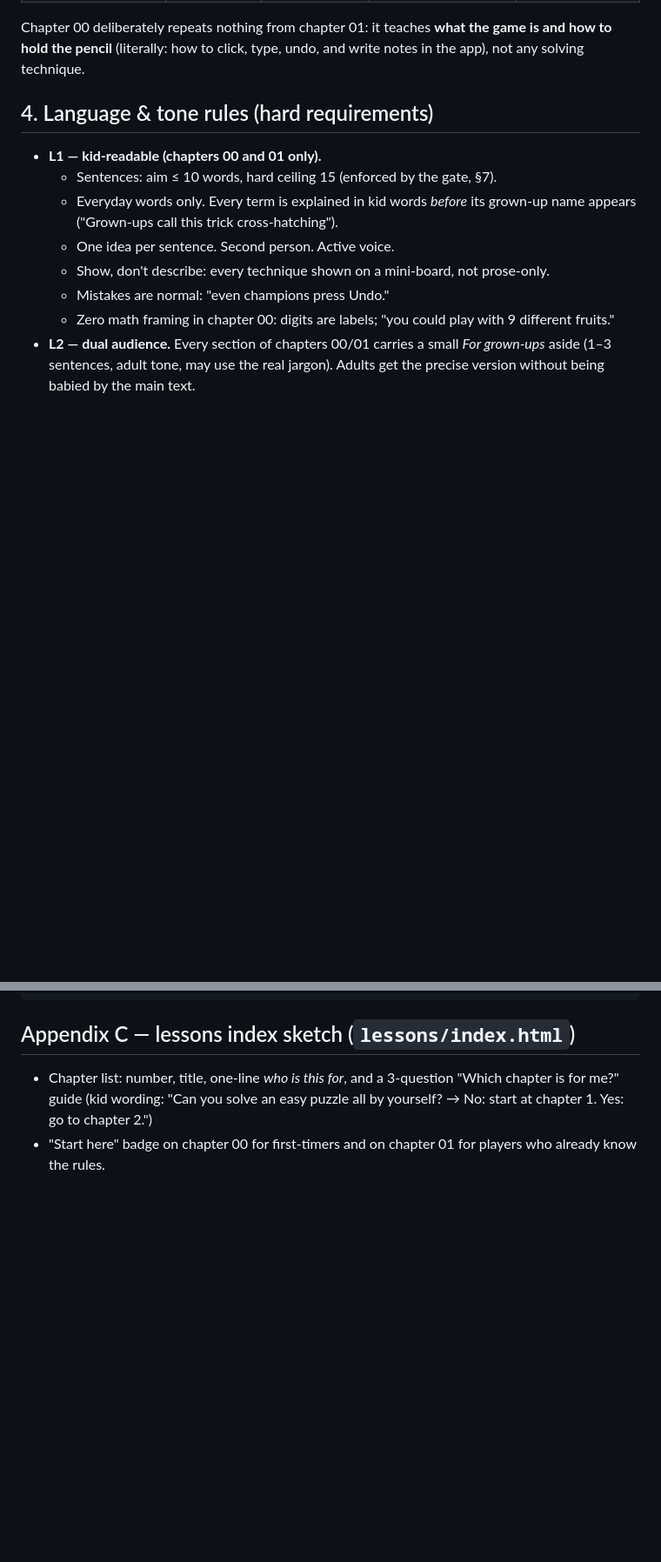
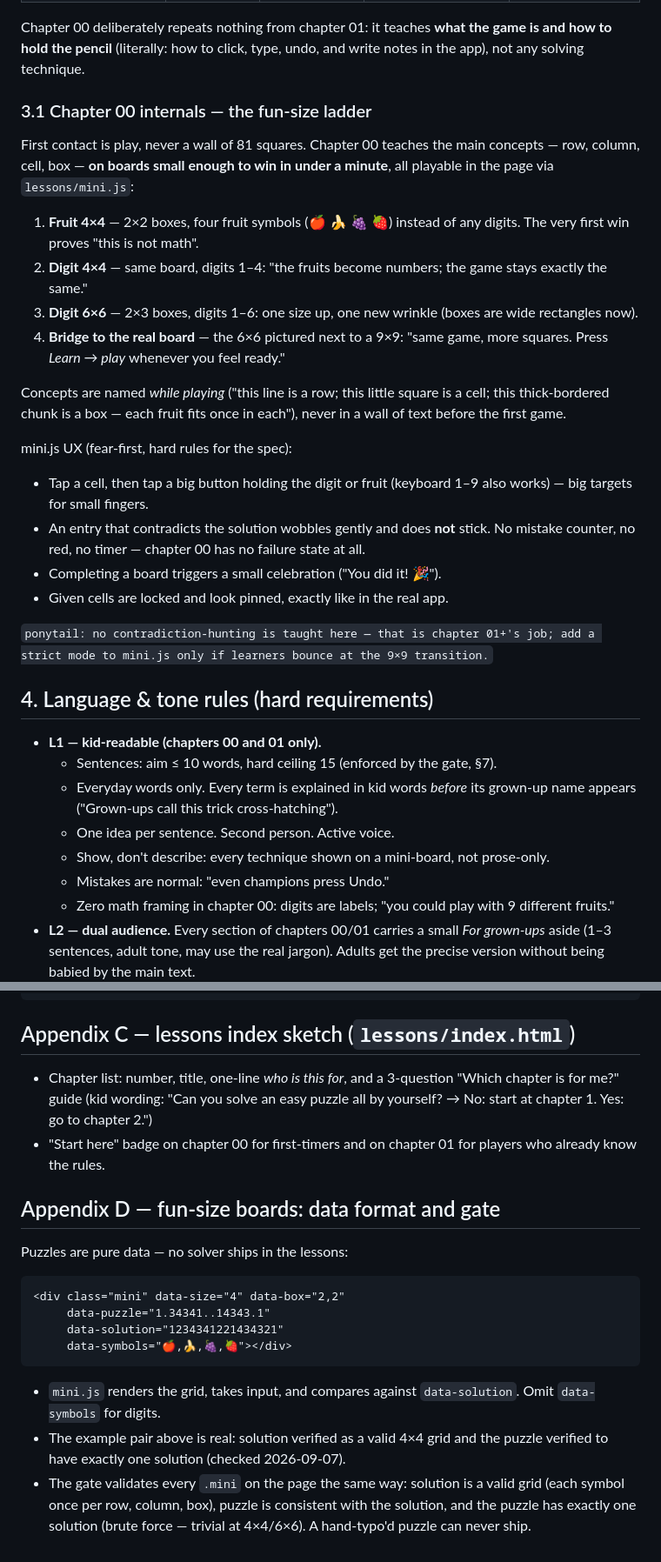
Before and after one commit to PieBru/Sudoku4all, a Markdown page: specs/proposal.md, 2 parts joined by grey strips. Shown at 87% size. Rendered like a GitHub page; blank space fills up the shorter version.

Commit message:
Proposal v2: fun-size intro ladder (playable 4x4/6x6) for chapter 00

````diff
--- a/specs/proposal.md
+++ b/specs/proposal.md
@@ -55,6 +57,37 @@ them). Each is one page under `lessons/`.
 Chapter 00 deliberately repeats nothing from chapter 01: it teaches **what
 the game is and how to hold the pencil** (literally: how to click, type,
 undo, and write notes in the app), not any solving technique.
+
+### 3.1 Chapter 00 internals — the fun-size ladder
+
+First contact is play, never a wall of 81 squares. Chapter 00 teaches the
+main concepts — row, column, cell, box — **on boards small enough to win in
+under a minute**, all playable in the page via `lessons/mini.js`:
+
+1. **Fruit 4×4** — 2×2 boxes, four fruit symbols (🍎 🍌 🍇 🍓) instead of
+   any digits. The very first win proves "this is not math".
+2. **Digit 4×4** — same board, digits 1–4: "the fruits become numbers; the
+   game stays exactly the same."
+3. **Digit 6×6** — 2×3 boxes, digits 1–6: one size up, one new wrinkle
+   (boxes are wide rectangles now).
+4. **Bridge to the real board** — the 6×6 pictured next to a 9×9: "same
+   game, more squares. Press *Learn → play* whenever you feel ready."
+
+Concepts are named *while playing* ("this line is a row; this little square
+is a cell; this thick-bordered chunk is a box — each fruit fits once in
+each"), never in a wall of text before the first game.
+
+mini.js UX (fear-first, hard rules for the spec):
+
+- Tap a cell, then tap a big button holding the digit or fruit (keyboard
+  1–9 also works) — big targets for small fingers.
+- An entry that contradicts the solution wobbles gently and does **not**
+  stick. No mistake counter, no red, no timer — chapter 00 has no failure
+  state at all.
+- Completing a board triggers a small celebration ("You did it! 🎉").
+- Given cells are locked and look pinned, exactly like in the real app.
+
+`ponytail: no contradiction-hunting is taught here — that is chapter 01+'s job; add a strict mode to mini.js only if learners bounce at the 9×9 transition.`
 
 ## 4. Language & tone rules (hard requirements)
 
@@ -231,3 +266,23 @@ pairs, any Tier 2+ technique, app changes.
   puzzle all by yourself? → No: start at chapter 1. Yes: go to chapter 2.")
 - "Start here" badge on chapter 00 for first-timers and on chapter 01 for
   players who already know the rules.
+
+## Appendix D — fun-size boards: data format and gate
+
+Puzzles are pure data — no solver ships in the lessons:
+
+```html
+<div class="mini" data-size="4" data-box="2,2"
+     data-puzzle="1.34341..14343.1"
+     data-solution="1234341221434321"
+     data-symbols="🍎,🍌,🍇,🍓"></div>
+```
+
+- `mini.js` renders the grid, takes input, and compares against
+  `data-solution`. Omit `data-symbols` for digits.
+- The example pair above is real: solution verified as a valid 4×4 grid and
+  the puzzle verified to have exactly one solution (checked 2026-09-07).
+- The gate validates every `.mini` on the page the same way: solution is a
+  valid grid (each symbol once per row, column, box), puzzle is consistent
+  with the solution, and the puzzle has exactly one solution (brute force —
+  trivial at 4×4/6×6). A hand-typo'd puzzle can never ship.
````
Also changed, not shown: other parts of specs/proposal.md (+9 -5 lines).
